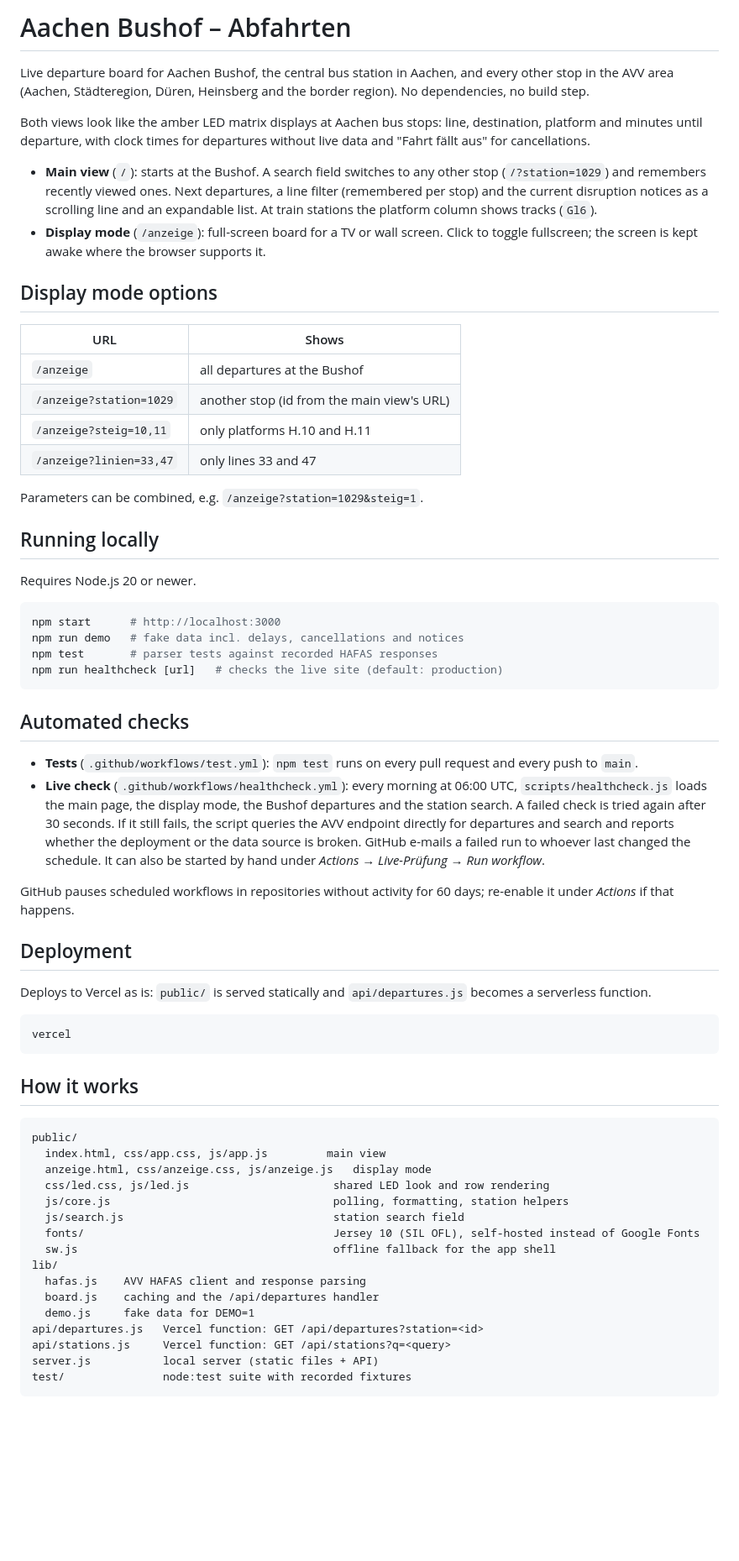
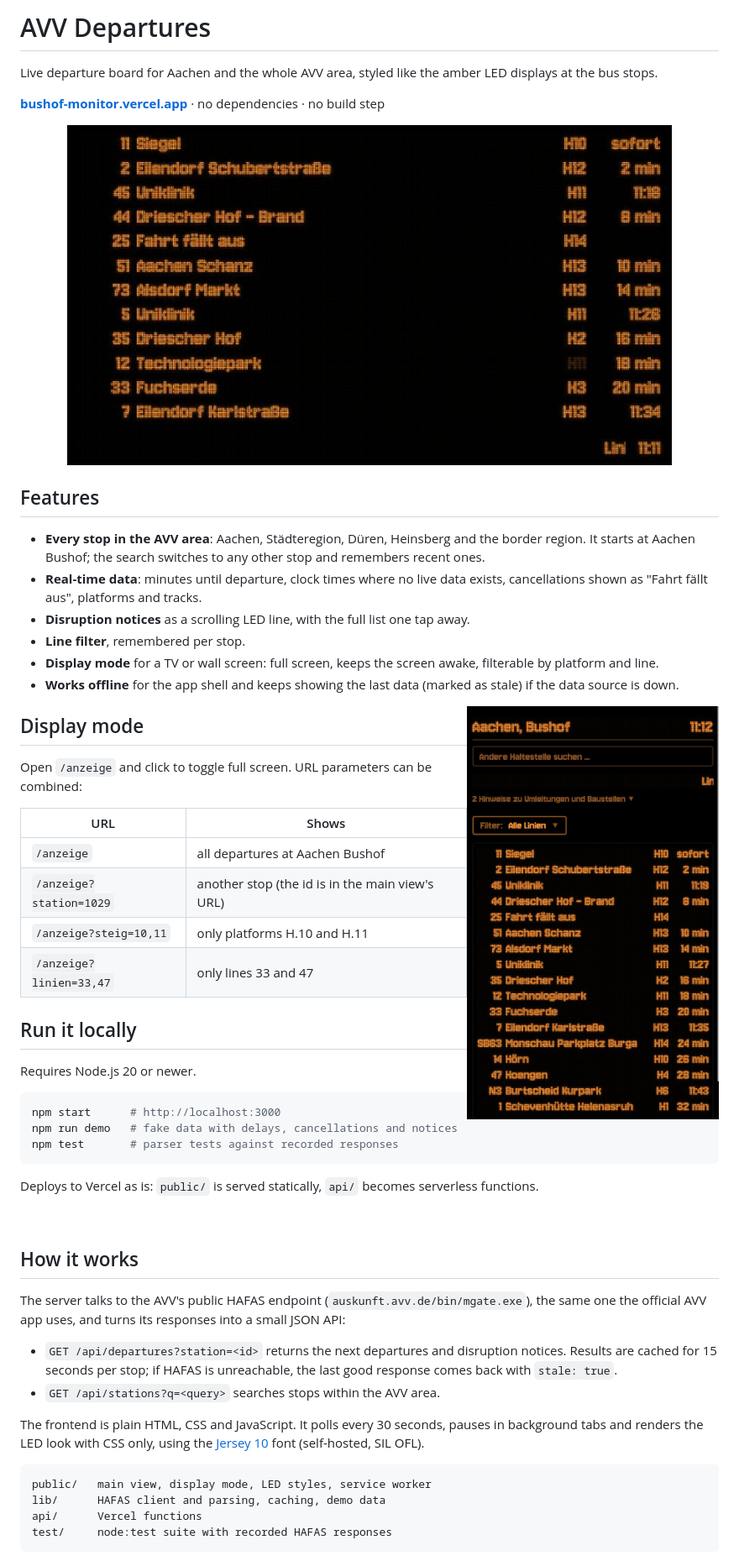
Before and after one commit to jonasgrau/avv-departures, a Markdown page: README.md, the part around one of its changes. Shown at 84% size. Rendered like a GitHub page; pictures changed too: docs/display-mode.jpg (added), docs/main-view.jpg (added); blank space fills up the shorter version.

Commit message:
README, Lizenz und Screenshots für die Veröffentlichung
- Neues README für AVV Departures: Screenshots von Anzeige und
  Hauptansicht, Features, Anzeige-Optionen, lokaler Start, kurze
  Technik, Hinweis auf die inoffizielle Schnittstelle
- MIT-Lizenz
- package.json: Name avv-departures, englische Beschreibung, Repo-Link

````diff
--- a/README.md
+++ b/README.md
@@ -1,67 +1,62 @@
-# Aachen Bushof – Abfahrten
+# AVV Departures
 
-Live departure board for Aachen Bushof, the central bus station in Aachen, and every other stop in the AVV area (Aachen, Städteregion, Düren, Heinsberg and the border region). No dependencies, no build step.
+Live departure board for Aachen and the whole AVV area, styled like the amber LED displays at the bus stops.
 
-Both views look like the amber LED matrix displays at Aachen bus stops: line, destination, platform and minutes until departure, with clock times for departures without live data and "Fahrt fällt aus" for cancellations.
+**[bushof-monitor.vercel.app](https://bushof-monitor.vercel.app)** · no dependencies · no build step
 
-- **Main view** (`/`): starts at the Bushof. A search field switches to any other stop (`/?station=1029`) and remembers recently viewed ones. Next departures, a line filter (remembered per stop) and the current disruption notices as a scrolling line and an expandable list. At train stations the platform column shows tracks (`Gl6`).
-- **Display mode** (`/anzeige`): full-screen board for a TV or wall screen. Click to toggle fullscreen; the screen is kept awake where the browser supports it.
+<p align="center">
+  <img src="docs/display-mode.jpg" alt="Display mode: amber LED board with line, destination, platform and minutes until departure" width="720">
+</p>
 
-## Display mode options
+## Features
+
+- **Every stop in the AVV area**: Aachen, Städteregion, Düren, Heinsberg and the border region. It starts at Aachen Bushof; the search switches to any other stop and remembers recent ones.
+- **Real-time data**: minutes until departure, clock times where no live data exists, cancellations shown as "Fahrt fällt aus", platforms and tracks.
+- **Disruption notices** as a scrolling LED line, with the full list one tap away.
+- **Line filter**, remembered per stop.
+- **Display mode** for a TV or wall screen: full screen, keeps the screen awake, filterable by platform and line.
+- **Works offline** for the app shell and keeps showing the last data (marked as stale) if the data source is down.
+
+<img src="docs/main-view.jpg" alt="Main view on a phone: stop search, notices, line filter and the departure list" width="300" align="right">
+
+## Display mode
+
+Open `/anzeige` and click to toggle full screen. URL parameters can be combined:
 
 | URL | Shows |
 | --- | --- |
-| `/anzeige` | all departures at the Bushof |
-| `/anzeige?station=1029` | another stop (id from the main view's URL) |
+| `/anzeige` | all departures at Aachen Bushof |
+| `/anzeige?station=1029` | another stop (the id is in the main view's URL) |
 | `/anzeige?steig=10,11` | only platforms H.10 and H.11 |
 | `/anzeige?linien=33,47` | only lines 33 and 47 |
 
-Parameters can be combined, e.g. `/anzeige?station=1029&steig=1`.
-
-## Running locally
+## Run it locally
 
 Requires Node.js 20 or newer.
 
 ```bash
 npm start      # http://localhost:3000
-npm run demo   # fake data incl. delays, cancellations and notices
-npm test       # parser tests against recorded HAFAS responses
-npm run healthcheck [url]   # checks the live site (default: production)
+npm run demo   # fake data with delays, cancellations and notices
+npm test       # parser tests against recorded responses
 ```
 
-## Automated checks
+Deploys to Vercel as is: `public/` is served statically, `api/` becomes serverless functions.
 
-- **Tests** (`.github/workflows/test.yml`): `npm test` runs on every pull request and every push to `main`.
-- **Live check** (`.github/workflows/healthcheck.yml`): every morning at 06:00 UTC, `scripts/healthcheck.js` loads the main page, the display mode, the Bushof departures and the station search. A failed check is tried again after 30 seconds. If it still fails, the script queries the AVV endpoint directly for departures and search and reports whether the deployment or the data source is broken. GitHub e-mails a failed run to whoever last changed the schedule. It can also be started by hand under *Actions → Live-Prüfung → Run workflow*.
-
-GitHub pauses scheduled workflows in repositories without activity for 60 days; re-enable it under *Actions* if that happens.
-
-## Deployment
-
-Deploys to Vercel as is: `public/` is served statically and `api/departures.js` becomes a serverless function.
-
-```bash
-vercel
-```
+<br clear="right">
 
 ## How it works
 
+The server talks to the AVV's public HAFAS endpoint (`auskunft.avv.de/bin/mgate.exe`), the same one the official AVV app uses, and turns its responses into a small JSON API:
+
+- `GET /api/departures?station=<id>` returns the next departures and disruption notices. Results are cached for 15 seconds per stop; if HAFAS is unreachable, the last good response comes back with `stale: true`.
+- `GET /api/stations?q=<query>` searches stops within the AVV area.
+
+The frontend is plain HTML, CSS and JavaScript. It polls every 30 seconds, pauses in background tabs and renders the LED look with CSS only, using the [Jersey 10](https://fonts.google.com/specimen/Jersey+10) font (self-hosted, SIL OFL).
+
 ```
-public/
-  index.html, css/app.css, js/app.js         main view
-  anzeige.html, css/anzeige.css, js/anzeige.js   display mode
-  css/led.css, js/led.js                      shared LED look and row rendering
-  js/core.js                                  polling, formatting, station helpers
-  js/search.js                                station search field
-  fonts/                                      Jersey 10 (SIL OFL), self-hosted instead of Google Fonts
-  sw.js                                       offline fallback for the app shell
-lib/
-  hafas.js    AVV HAFAS client and response parsing
-  board.js    caching and the /api/departures handler
-  demo.js     fake data for DEMO=1
-api/departures.js   Vercel function: GET /api/departures?station=<id>
-api/stations.js     Vercel function: GET /api/stations?q=<query>
-server.js           local server (static files + API)
-test/               node:test suite with recorded fixtures
+public/   main view, display mode, LED styles, service worker
+lib/      HAFAS client and parsing, caching, demo data
+api/      Vercel functions
+test/     node:test suite with recorded HAFAS responses
 ```
 
````
Also changed, not shown: other parts of README.md (+6 -7 lines), 2 other files.
